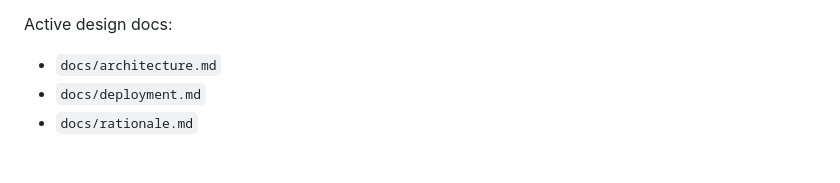
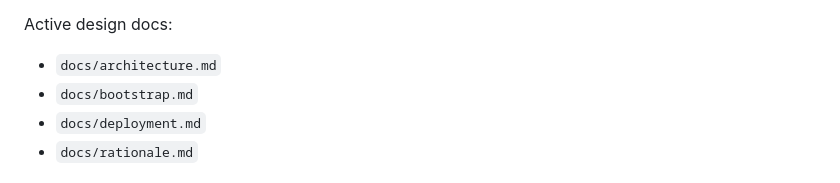
Before and after one commit to mclose/honeycow, a Markdown page: CLAUDE.md, the part around the change. Rendered like a GitHub page.

```diff
--- a/CLAUDE.md
+++ b/CLAUDE.md
@@ -41,6 +41,7 @@ names on the exemption list).
 Active design docs:
 
 - `docs/architecture.md`
+- `docs/bootstrap.md`
 - `docs/deployment.md`
 - `docs/rationale.md`
 
```
Also changed, not shown: README.md (+2 -0 lines), docs/bootstrap.md (added, +275 -0 lines).
